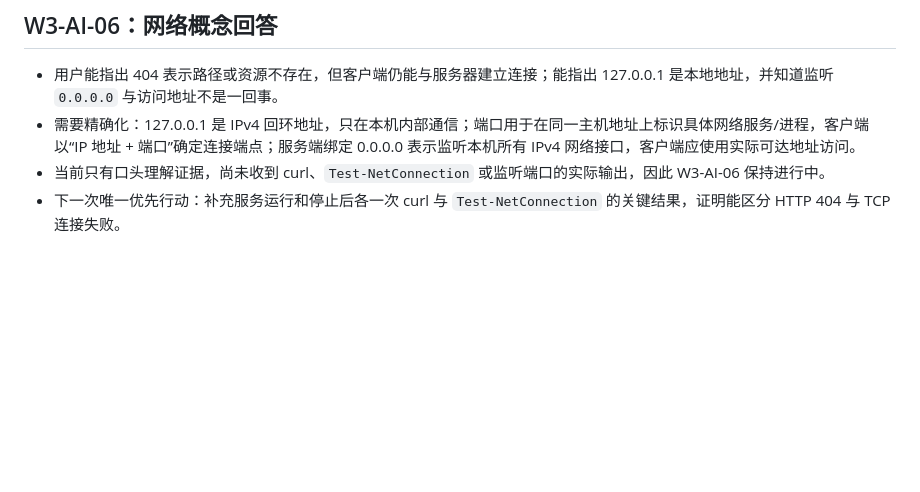
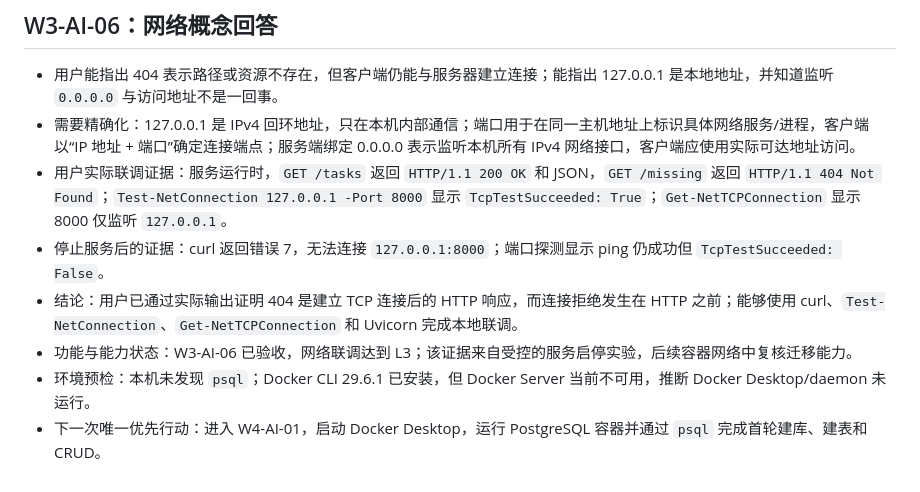
Before and after one commit to 4yeo-1114/study_tasks_assistant, a Markdown page: 学习记录/2026-09-15-01.md, the part around the change. GitHub-like rendering; blank space fills up the shorter version.

```diff
--- a/学习记录/2026-09-15-01.md
+++ b/学习记录/2026-09-15-01.md
@@ -60,5 +60,9 @@
 
 - 用户能指出 404 表示路径或资源不存在，但客户端仍能与服务器建立连接；能指出 127.0.0.1 是本地地址，并知道监听 `0.0.0.0` 与访问地址不是一回事。
 - 需要精确化：127.0.0.1 是 IPv4 回环地址，只在本机内部通信；端口用于在同一主机地址上标识具体网络服务/进程，客户端以“IP 地址 + 端口”确定连接端点；服务端绑定 0.0.0.0 表示监听本机所有 IPv4 网络接口，客户端应使用实际可达地址访问。
-- 当前只有口头理解证据，尚未收到 curl、`Test-NetConnection` 或监听端口的实际输出，因此 W3-AI-06 保持进行中。
-- 下一次唯一优先行动：补充服务运行和停止后各一次 curl 与 `Test-NetConnection` 的关键结果，证明能区分 HTTP 404 与 TCP 连接失败。
+- 用户实际联调证据：服务运行时，`GET /tasks` 返回 `HTTP/1.1 200 OK` 和 JSON，`GET /missing` 返回 `HTTP/1.1 404 Not Found`；`Test-NetConnection 127.0.0.1 -Port 8000` 显示 `TcpTestSucceeded: True`；`Get-NetTCPConnection` 显示 8000 仅监听 `127.0.0.1`。
+- 停止服务后的证据：curl 返回错误 7，无法连接 `127.0.0.1:8000`；端口探测显示 ping 仍成功但 `TcpTestSucceeded: False`。
+- 结论：用户已通过实际输出证明 404 是建立 TCP 连接后的 HTTP 响应，而连接拒绝发生在 HTTP 之前；能够使用 curl、`Test-NetConnection`、`Get-NetTCPConnection` 和 Uvicorn 完成本地联调。
+- 功能与能力状态：W3-AI-06 已验收，网络联调达到 L3；该证据来自受控的服务启停实验，后续容器网络中复核迁移能力。
+- 环境预检：本机未发现 `psql`；Docker CLI 29.6.1 已安装，但 Docker Server 当前不可用，推断 Docker Desktop/daemon 未运行。
+- 下一次唯一优先行动：进入 W4-AI-01，启动 Docker Desktop，运行 PostgreSQL 容器并通过 `psql` 完成首轮建库、建表和 CRUD。
```
Also changed, not shown: 学习进度.md (+11 -10 lines).
